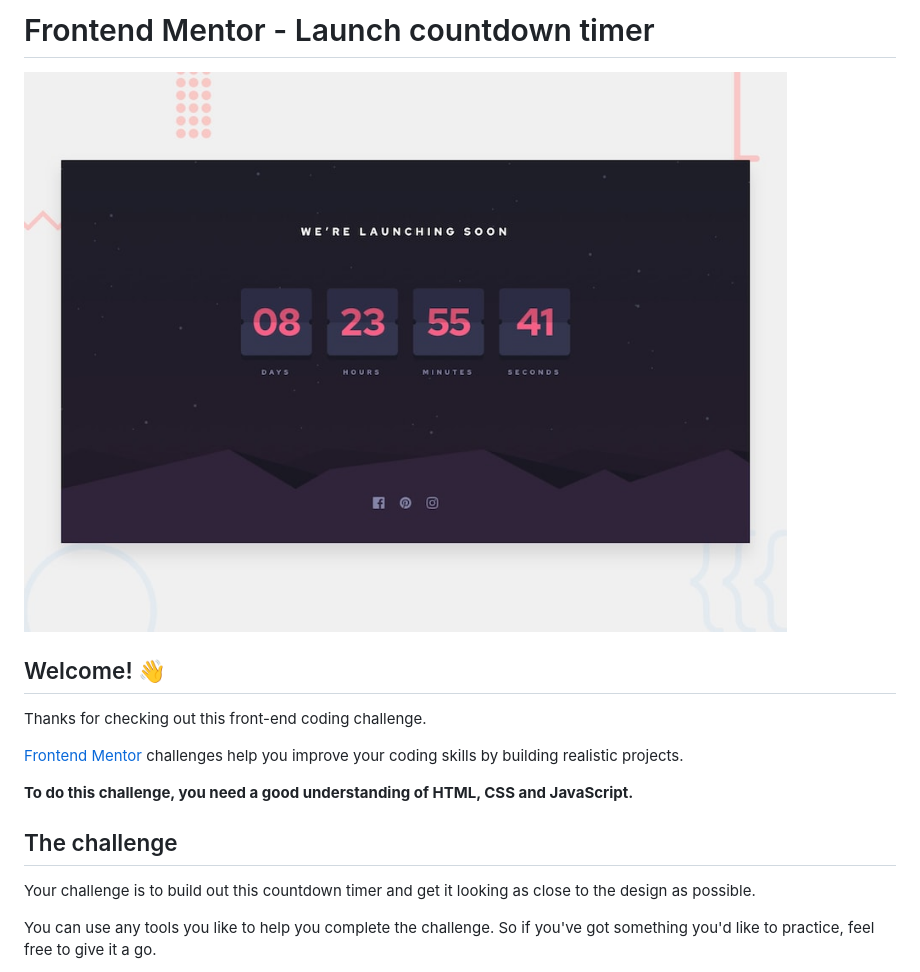
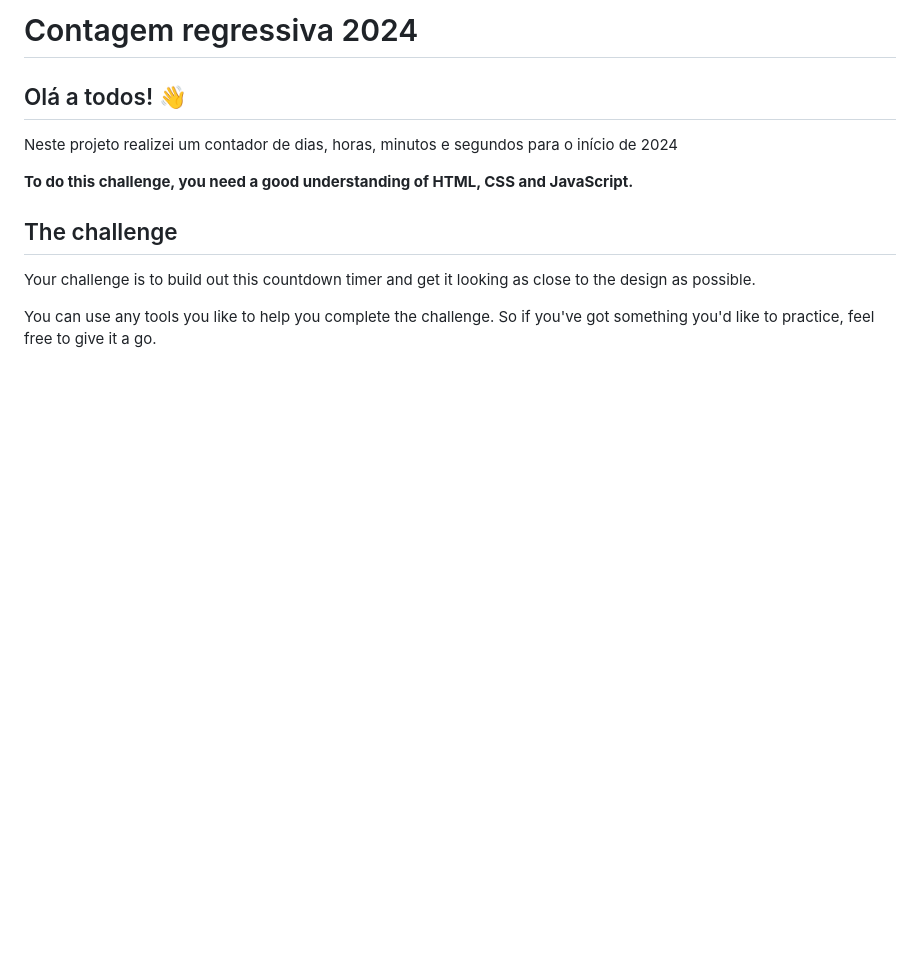
Before and after one commit to GuilhermeMH/Contagem-Regressiva, a Markdown page: README.md, the part around the change. Rendered like a GitHub page; blank space fills up the shorter version.

```diff
--- a/README.md
+++ b/README.md
@@ -1,12 +1,9 @@
-# Frontend Mentor - Launch countdown timer
+# Contagem regressiva 2024
 
-![Design preview for the Launch countdown timer coding challenge](./design/desktop-preview.jpg)
+## Olá a todos! 👋
 
-## Welcome! 👋
+Neste projeto realizei um contador de dias, horas, minutos e segundos para o início de 2024
 
-Thanks for checking out this front-end coding challenge.
-
-[Frontend Mentor](https://www.frontendmentor.io) challenges help you improve your coding skills by building realistic projects.
 
 **To do this challenge, you need a good understanding of HTML, CSS and JavaScript.**
 
```
